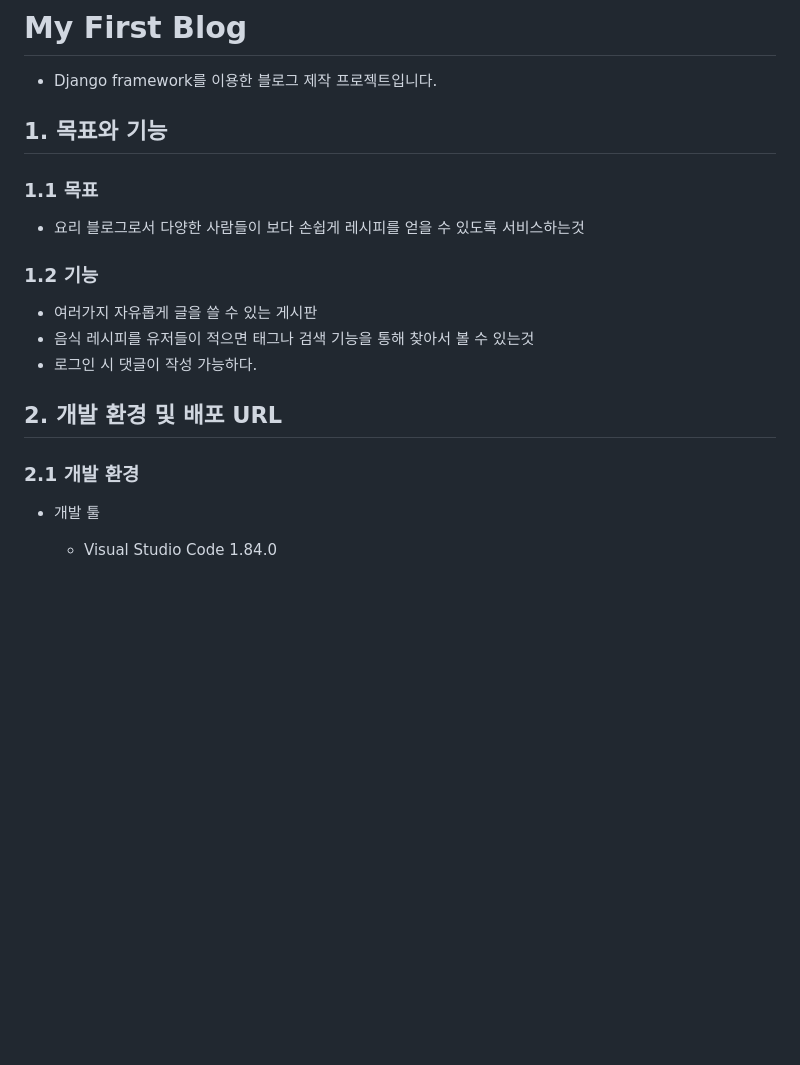
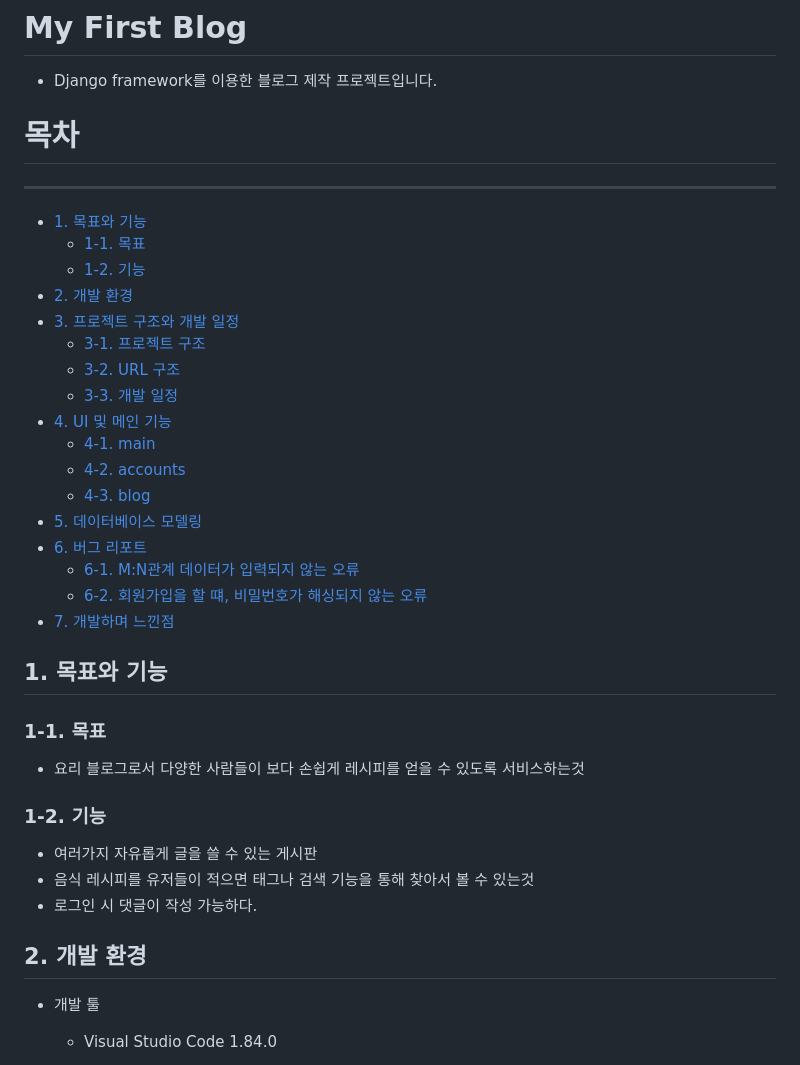
Before and after one commit to Kimchanyang524/MyFirstBlog, a Markdown page: README.md, the part around one of its changes. Rendered like a GitHub page; blank space fills up the shorter version.

```diff
--- a/README.md
+++ b/README.md
@@ -1,19 +1,39 @@
 # My First Blog
 - Django framework를 이용한 블로그 제작 프로젝트입니다.
 
+# 목차
+---
+
+* [1. 목표와 기능](#1-목표와-기능)
+    + [1-1. 목표](#1-1-목표)
+    + [1-2. 기능](#1-2-기능)
+* [2. 개발 환경](#2-개발-환경)
+* [3. 프로젝트 구조와 개발 일정](#3-프로젝트-구조와-개발-일정)
+    + [3-1. 프로젝트 구조](#3-1-프로젝트-구조)
+    + [3-2. URL 구조](#3-2-url-구조)
+    + [3-3. 개발 일정](#3-3-개발-일정)
+* [4. UI 및 메인 기능](#4-ui-및-메인-기능)
+    + [4-1. main](#4-1-main)
+    + [4-2. accounts](#4-2-accounts)
+    + [4-3. blog](#4-3-blog)
+* [5. 데이터베이스 모델링](#5-데이터베이스-모델링)
+* [6. 버그 리포트](#6-버그-리포트)
+    + [6-1. M:N관계 데이터가 입력되지 않는 오류](#6-1-m:n관계-데이터가-입력되지-않는-오류)
+    + [6-2. 회원가입을 할 떄, 비밀번호가 해싱되지 않는 오류](#6-2-회원가입을-할-떄,-비밀번호가-해싱되지-않는-오류)
+* [7. 개발하며 느낀점](#7-개발하며-느낀점)
 
 ## 1. 목표와 기능
 
-### 1.1 목표
+### 1-1. 목표
 - 요리 블로그로서 다양한 사람들이 보다 손쉽게 레시피를 얻을 수 있도록 서비스하는것
 
-### 1.2 기능
+### 1-2. 기능
 - 여러가지 자유롭게 글을 쓸 수 있는 게시판
 - 음식 레시피를 유저들이 적으면 태그나 검색 기능을 통해 찾아서 볼 수 있는것
 - 로그인 시 댓글이 작성 가능하다.
 
-## 2. 개발 환경 및 배포 URL
-### 2.1 개발 환경
+## 2. 개발 환경
+
 - 개발 툴
   - Visual Studio Code 1.84.0
 
```
Also changed, not shown: other parts of README.md (+12 -16 lines).
